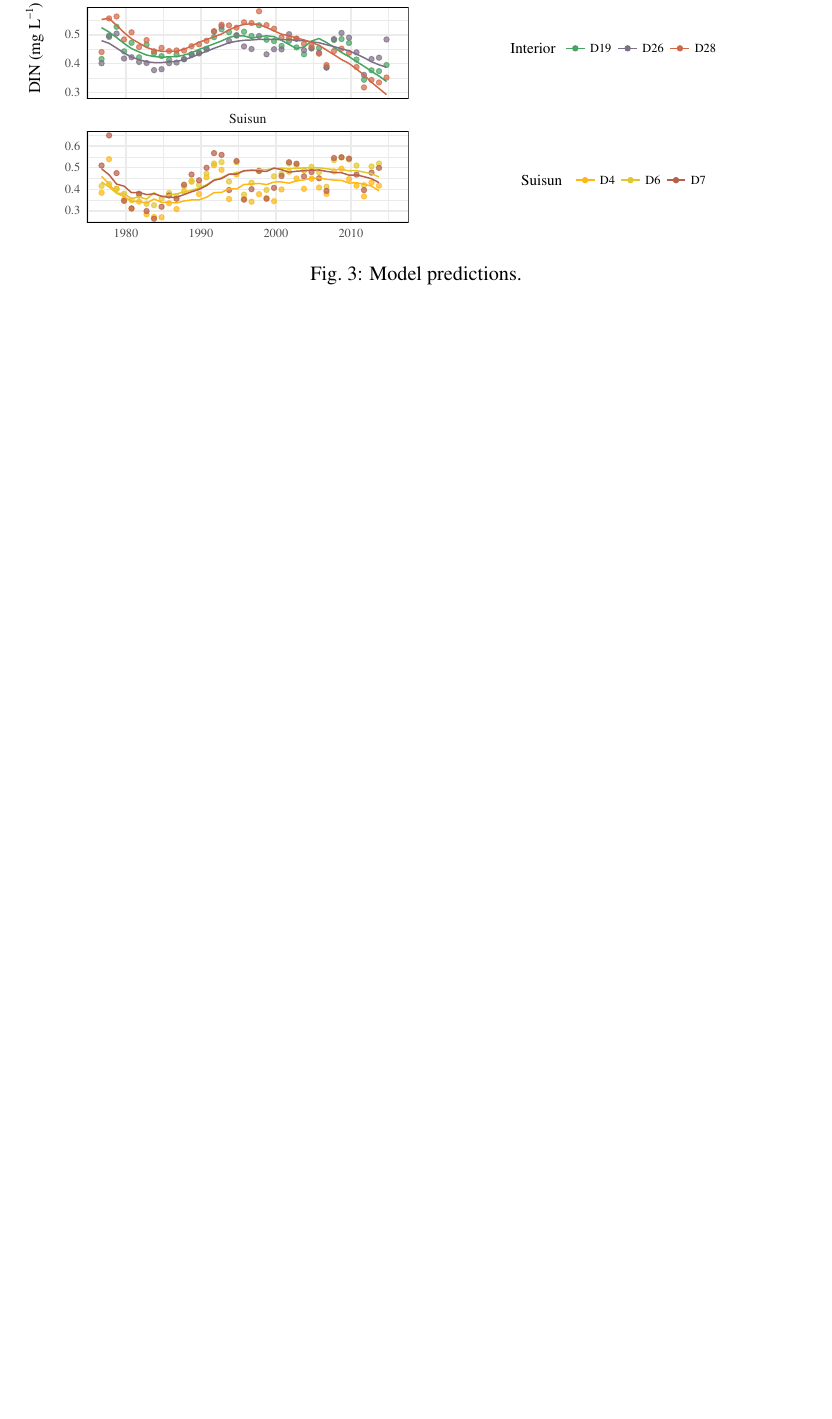
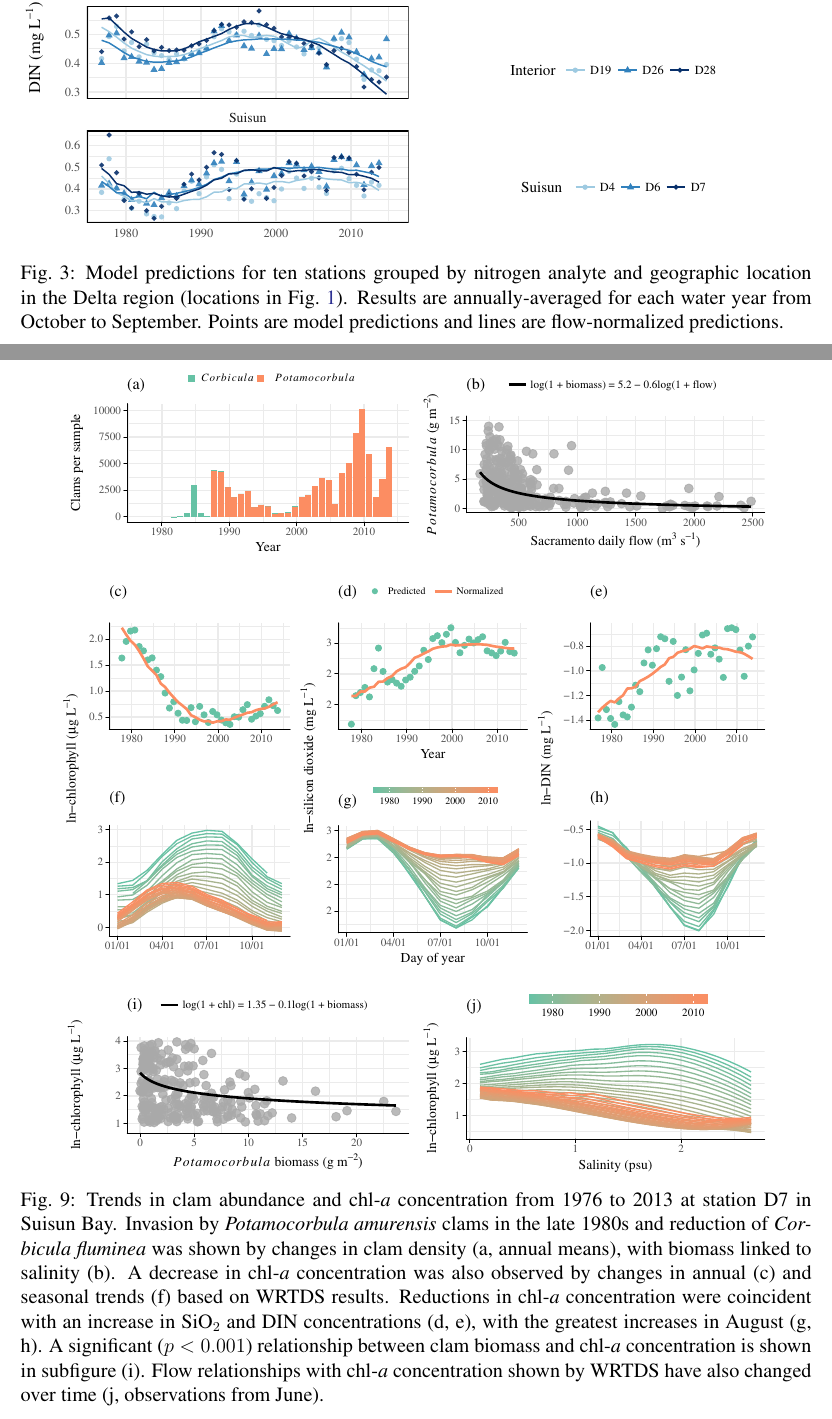
Before and after one commit to fawda123/sftrends_manu, a LaTeX document (sftrends_manu.tex): part of page 28 of 37 before the commit and two parts of pages 28 and 34 of 38 after it, the two joined at a grey line, cut so that both start at the same text, the shorter picture padded with empty space. Compiled offline with pdfLaTeX; a LaTeX package or settings file that is missing is left out.

Commit message:
prddat fig is good now

```diff
--- a/sftrends_manu.tex
+++ b/sftrends_manu.tex
@@ -304,9 +304,8 @@ We thank the staff of the San Francisco Estuary Institute and the Delta Regional
 
 }
 
-\caption[Model predictions]{Model predictions.}\label{fig:prddat}
+\caption{Model predictions for ten stations grouped by nitrogen analyte and geographic location in the Delta region (locations in \cref{fig:delt_map}).  Results are annually-averaged for each water year from October to September.  Points are model predictions and lines are flow-normalized predictions.}\label{fig:prddat}
 \end{figure}
-
 
 
 
@@ -355,6 +354,13 @@ We thank the staff of the San Francisco Estuary Institute and the Delta Regional
 
 
 
-\begin{kframe}
+\begin{figure}[!ht]
+
+{\centering \includegraphics[width=0.9\textwidth]{figs/clmchl-1}
+
+}
+
+\caption{Trends in clam abundance and \ac{chla} concentration from 1976 to 2013 at station D7 in Suisun Bay.  Invasion by \textit{Potamocorbula amurensis} clams in the late 1980s and reduction of \textit{Corbicula fluminea} was shown by changes in clam density (a, annual means), with biomass linked to salinity (b).  A decrease in \ac{chla} concentration was also observed by changes in annual (c) and seasonal trends (f) based on \ac{wrtds} results.  Reductions in \ac{chla} concentration were coincident with an increase in SiO$_2$ and \ac{din} concentrations (d, e), with the greatest increases in August (g, h). A significant ($p < 0.001$) relationship between clam biomass and \ac{chla} concentration is shown in subfigure (i).  Flow relationships with \ac{chla} concentration shown by \ac{wrtds} have also changed over time (j, observations from June).}\label{fig:clmchl}
+\end{figure}
 
 
```
Also changed, not shown: sftrends_manu-concordance.tex (+1 -1 lines), figs/clmchl-1.pdf, figs/prddat-1.pdf, figs/trndcomp1.pdf, figs/trndcomp2.pdf, figs/trndcomp3.pdf, sftrends_manu.pdf, sftrends_manu.tex (3 more changed lines), 3 other files.
